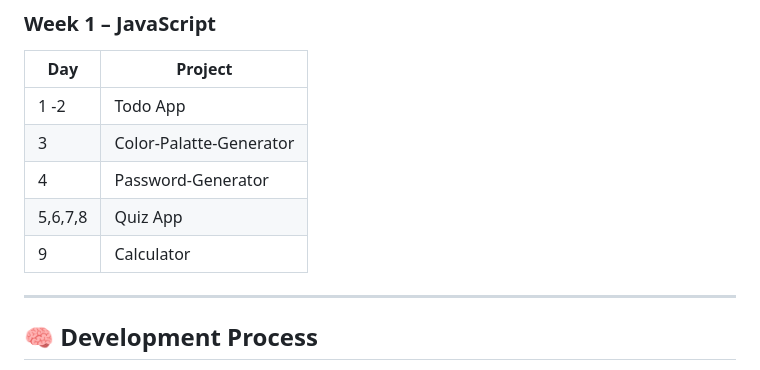
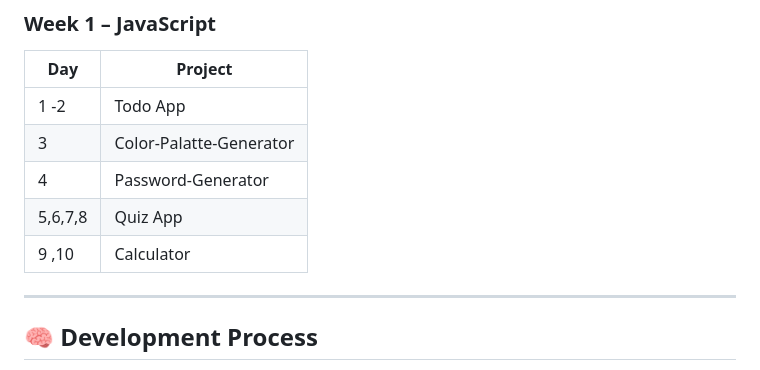
Before and after one commit to komal-priyya/Frontend-Project-lab, a Markdown page: README.md, the part around the change. GitHub-like rendering.

Commit message:
Update Calculator entry in README table

```diff
--- a/README.md
+++ b/README.md
@@ -96,7 +96,7 @@ frontend-project-lab/
 | 3     | Color-Palatte-Generator |
 | 4     |  Password-Generator     |
 |5,6,7,8|  Quiz App               |
-| 9     |  Calculator             |
+| 9 ,10 |  Calculator             |
 
 
 
```
